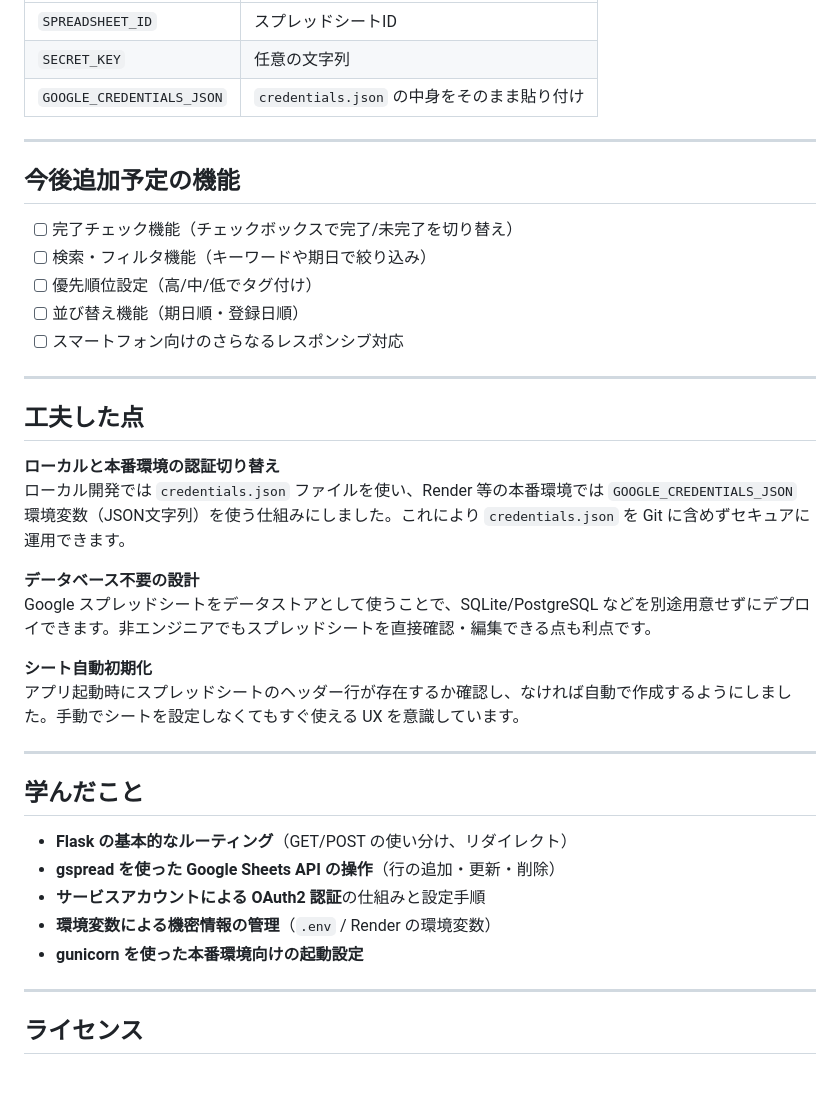
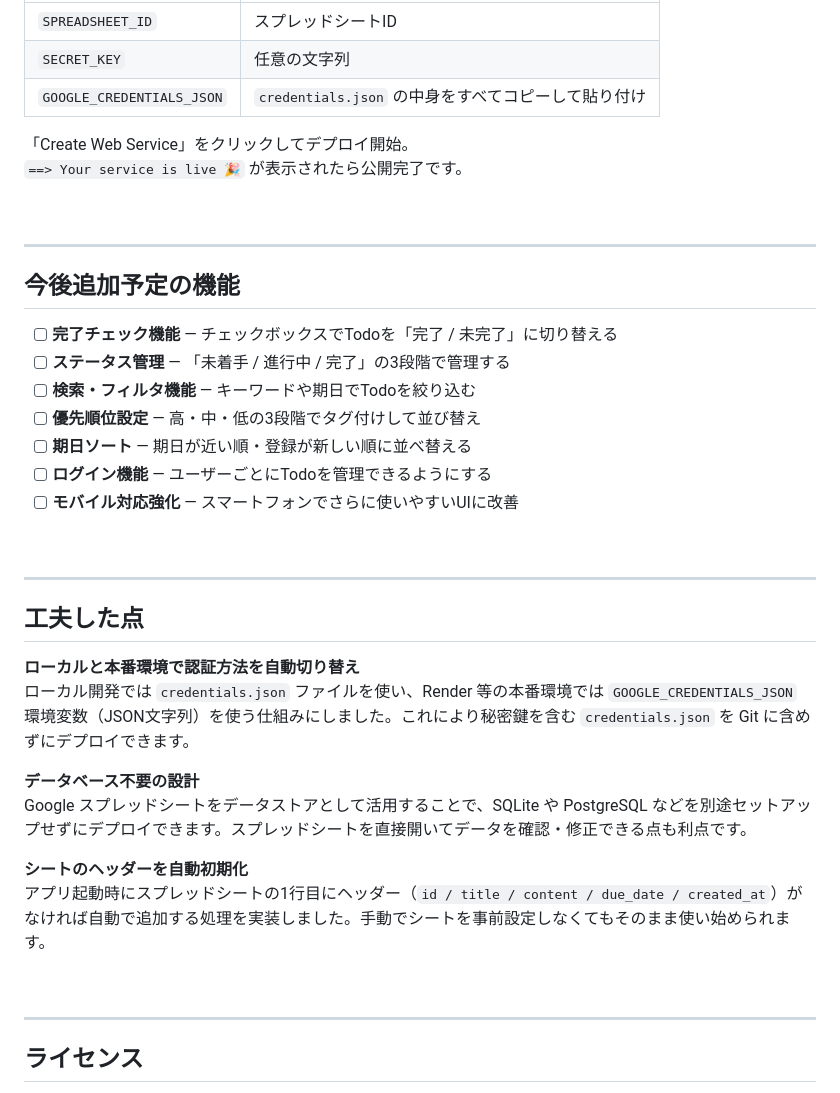
Before and after one commit to moedaichi0629-ai/todo-app, a Markdown page: README.md, the part around one of its changes. GitHub-like rendering.

```diff
--- a/README.md
+++ b/README.md
@@ -154,40 +193,41 @@ python app.py
 |---|---|
 | `SPREADSHEET_ID` | スプレッドシートID |
 | `SECRET_KEY` | 任意の文字列 |
-| `GOOGLE_CREDENTIALS_JSON` | `credentials.json` の中身をそのまま貼り付け |
+| `GOOGLE_CREDENTIALS_JSON` | `credentials.json` の中身をすべてコピーして貼り付け |
+
+「Create Web Service」をクリックしてデプロイ開始。
+`==> Your service is live 🎉` が表示されたら公開完了です。
+
+<br>
 
 ---
 
 ## 今後追加予定の機能
 
-- [ ] 完了チェック機能（チェックボックスで完了/未完了を切り替え）
-- [ ] 検索・フィルタ機能（キーワードや期日で絞り込み）
-- [ ] 優先順位設定（高/中/低でタグ付け）
-- [ ] 並び替え機能（期日順・登録日順）
-- [ ] スマートフォン向けのさらなるレスポンシブ対応
+- [ ] **完了チェック機能** — チェックボックスでTodoを「完了 / 未完了」に切り替える
+- [ ] **ステータス管理** — 「未着手 / 進行中 / 完了」の3段階で管理する
+- [ ] **検索・フィルタ機能** — キーワードや期日でTodoを絞り込む
+- [ ] **優先順位設定** — 高・中・低の3段階でタグ付けして並び替え
+- [ ] **期日ソート** — 期日が近い順・登録が新しい順に並べ替える
+- [ ] **ログイン機能** — ユーザーごとにTodoを管理できるようにする
+- [ ] **モバイル対応強化** — スマートフォンでさらに使いやすいUIに改善
+
+<br>
 
 ---
 
 ## 工夫した点
 
-**ローカルと本番環境の認証切り替え**
-ローカル開発では `credentials.json` ファイルを使い、Render 等の本番環境では `GOOGLE_CREDENTIALS_JSON` 環境変数（JSON文字列）を使う仕組みにしました。これにより `credentials.json` を Git に含めずセキュアに運用できます。
+**ローカルと本番環境で認証方法を自動切り替え**
+ローカル開発では `credentials.json` ファイルを使い、Render 等の本番環境では `GOOGLE_CREDENTIALS_JSON` 環境変数（JSON文字列）を使う仕組みにしました。これにより秘密鍵を含む `credentials.json` を Git に含めずにデプロイできます。
 
 **データベース不要の設計**
-Google スプレッドシートをデータストアとして使うことで、SQLite/PostgreSQL などを別途用意せずにデプロイできます。非エンジニアでもスプレッドシートを直接確認・編集できる点も利点です。
+Google スプレッドシートをデータストアとして活用することで、SQLite や PostgreSQL などを別途セットアップせずにデプロイできます。スプレッドシートを直接開いてデータを確認・修正できる点も利点です。
 
-**シート自動初期化**
-アプリ起動時にスプレッドシートのヘッダー行が存在するか確認し、なければ自動で作成するようにしました。手動でシートを設定しなくてもすぐ使える UX を意識しています。
+**シートのヘッダーを自動初期化**
+アプリ起動時にスプレッドシートの1行目にヘッダー（`id / title / content / due_date / created_at`）がなければ自動で追加する処理を実装しました。手動でシートを事前設定しなくてもそのまま使い始められます。
 
----
-
-## 学んだこと
-
-- **Flask の基本的なルーティング**（GET/POST の使い分け、リダイレクト）
-- **gspread を使った Google Sheets API の操作**（行の追加・更新・削除）
-- **サービスアカウントによる OAuth2 認証**の仕組みと設定手順
-- **環境変数による機密情報の管理**（`.env` / Render の環境変数）
-- **gunicorn を使った本番環境向けの起動設定**
+<br>
 
 ---
 
```
Also changed, not shown: other parts of README.md (+110 -71 lines).
